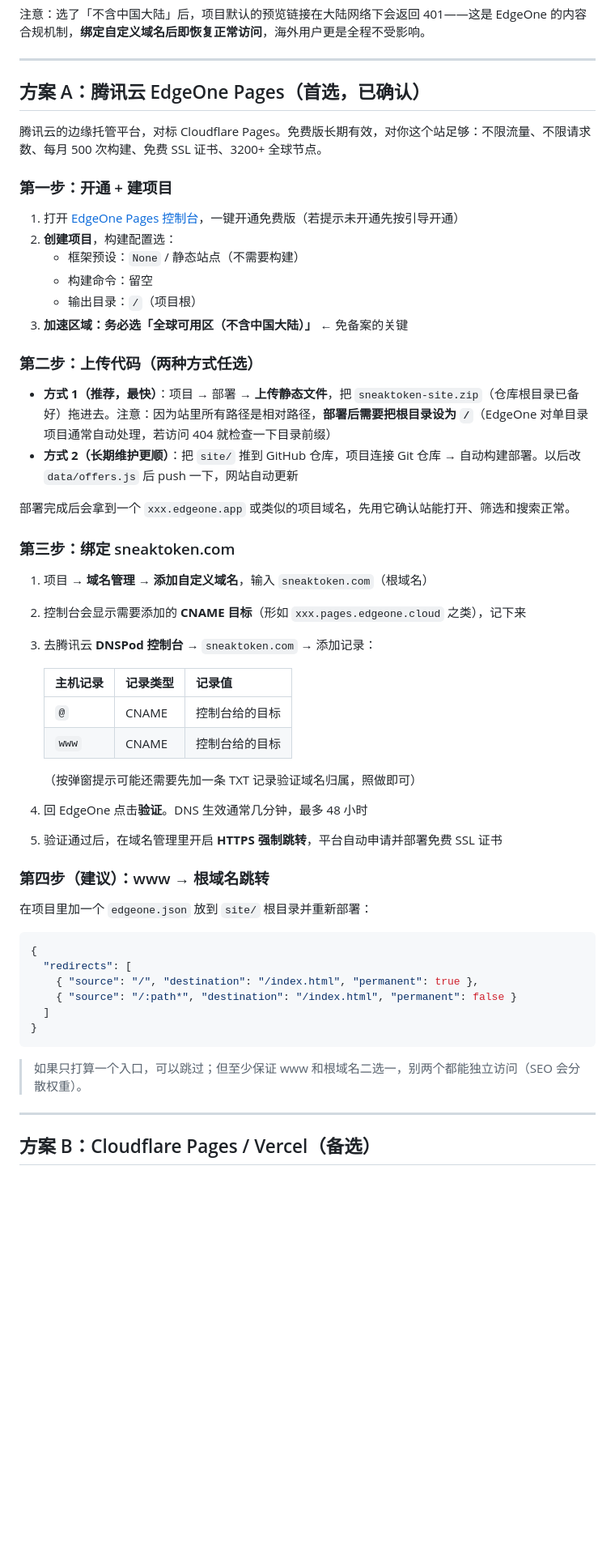
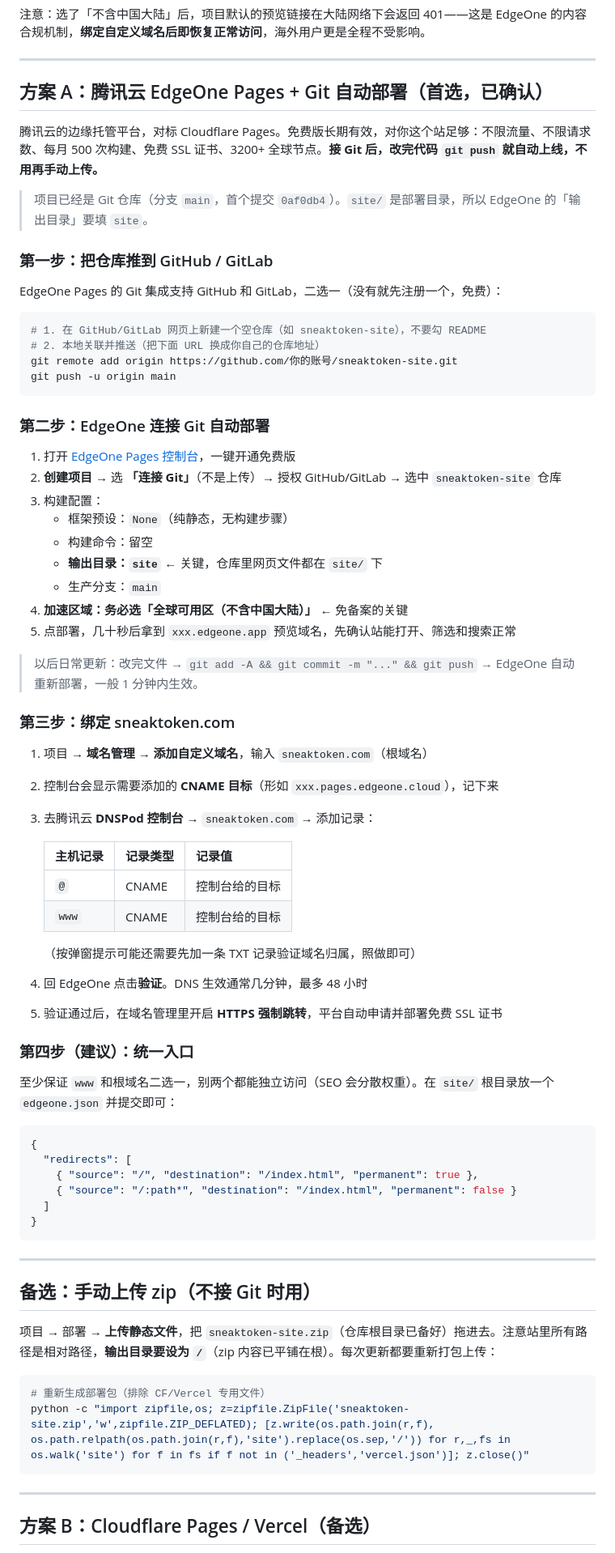
Before and after one commit to pipeitouzi/sneaktoken-site, a Markdown page: DEPLOY.md, the part around one of its changes. Shown at 81% size. GitHub-like rendering; blank space fills up the shorter version.

Commit message:
docs: switch deploy to EdgeOne Pages + Git auto-deploy; fix legal-pages known-issue

````diff
--- a/DEPLOY.md
+++ b/DEPLOY.md
@@ -47,30 +47,41 @@ EdgeOne Pages 创建项目时有三个「加速区域」可选：
 
 ---
 
-## 方案 A：腾讯云 EdgeOne Pages（首选，已确认）
+## 方案 A：腾讯云 EdgeOne Pages + Git 自动部署（首选，已确认）
 
-腾讯云的边缘托管平台，对标 Cloudflare Pages。免费版长期有效，对你这个站足够：不限流量、不限请求数、每月 500 次构建、免费 SSL 证书、3200+ 全球节点。
+腾讯云的边缘托管平台，对标 Cloudflare Pages。免费版长期有效，对你这个站足够：不限流量、不限请求数、每月 500 次构建、免费 SSL 证书、3200+ 全球节点。**接 Git 后，改完代码 `git push` 就自动上线，不用再手动上传。**
 
-### 第一步：开通 + 建项目
+> 项目已经是 Git 仓库（分支 `main`，首个提交 `0af0db4`）。`site/` 是部署目录，所以 EdgeOne 的「输出目录」要填 `site`。
 
-1. 打开 [EdgeOne Pages 控制台](https://console.tencentcloud.com/edgeone)，一键开通免费版（若提示未开通先按引导开通）
-2. **创建项目**，构建配置选：
-   - 框架预设：`None` / 静态站点（不需要构建）
+### 第一步：把仓库推到 GitHub / GitLab
+
+EdgeOne Pages 的 Git 集成支持 GitHub 和 GitLab，二选一（没有就先注册一个，免费）：
+
+```bash
+# 1. 在 GitHub/GitLab 网页上新建一个空仓库（如 sneaktoken-site），不要勾 README
+# 2. 本地关联并推送（把下面 URL 换成你自己的仓库地址）
+git remote add origin https://github.com/你的账号/sneaktoken-site.git
+git push -u origin main
+```
+
+### 第二步：EdgeOne 连接 Git 自动部署
+
+1. 打开 [EdgeOne Pages 控制台](https://console.tencentcloud.com/edgeone)，一键开通免费版
+2. **创建项目** → 选 **「连接 Git」**（不是上传）→ 授权 GitHub/GitLab → 选中 `sneaktoken-site` 仓库
+3. 构建配置：
+   - 框架预设：`None`（纯静态，无构建步骤）
    - 构建命令：留空
-   - 输出目录：`/`（项目根）
-3. **加速区域：务必选「全球可用区（不含中国大陆）」** ← 免备案的关键
+   - **输出目录：`site`** ← 关键，仓库里网页文件都在 `site/` 下
+   - 生产分支：`main`
+4. **加速区域：务必选「全球可用区（不含中国大陆）」** ← 免备案的关键
+5. 点部署，几十秒后拿到 `xxx.edgeone.app` 预览域名，先确认站能打开、筛选和搜索正常
 
-### 第二步：上传代码（两种方式任选）
-
-- **方式 1（推荐，最快）**：项目 → 部署 → **上传静态文件**，把 `sneaktoken-site.zip`（仓库根目录已备好）拖进去。注意：因为站里所有路径是相对路径，**部署后需要把根目录设为 `/`**（EdgeOne 对单目录项目通常自动处理，若访问 404 就检查一下目录前缀）
-- **方式 2（长期维护更顺）**：把 `site/` 推到 GitHub 仓库，项目连接 Git 仓库 → 自动构建部署。以后改 `data/offers.js` 后 push 一下，网站自动更新
-
-部署完成后会拿到一个 `xxx.edgeone.app` 或类似的项目域名，先用它确认站能打开、筛选和搜索正常。
+> 以后日常更新：改完文件 → `git add -A && git commit -m "..." && git push` → EdgeOne 自动重新部署，一般 1 分钟内生效。
 
 ### 第三步：绑定 sneaktoken.com
 
 1. 项目 → **域名管理** → **添加自定义域名**，输入 `sneaktoken.com`（根域名）
-2. 控制台会显示需要添加的 **CNAME 目标**（形如 `xxx.pages.edgeone.cloud` 之类），记下来
+2. 控制台会显示需要添加的 **CNAME 目标**（形如 `xxx.pages.edgeone.cloud`），记下来
 3. 去腾讯云 **DNSPod 控制台** → `sneaktoken.com` → 添加记录：
 
    | 主机记录 | 记录类型 | 记录值 |
@@ -82,9 +93,9 @@ EdgeOne Pages 创建项目时有三个「加速区域」可选：
 4. 回 EdgeOne 点击**验证**。DNS 生效通常几分钟，最多 48 小时
 5. 验证通过后，在域名管理里开启 **HTTPS 强制跳转**，平台自动申请并部署免费 SSL 证书
 
-### 第四步（建议）：www → 根域名跳转
+### 第四步（建议）：统一入口
 
-在项目里加一个 `edgeone.json` 放到 `site/` 根目录并重新部署：
+至少保证 `www` 和根域名二选一，别两个都能独立访问（SEO 会分散权重）。在 `site/` 根目录放一个 `edgeone.json` 并提交即可：
 
 ```json
 {
@@ -95,7 +106,17 @@ EdgeOne Pages 创建项目时有三个「加速区域」可选：
 }
 ```
 
-> 如果只打算一个入口，可以跳过；但至少保证 www 和根域名二选一，别两个都能独立访问（SEO 会分散权重）。
+---
+
+## 备选：手动上传 zip（不接 Git 时用）
+
+项目 → 部署 → **上传静态文件**，把 `sneaktoken-site.zip`（仓库根目录已备好）拖进去。注意站里所有路径是相对路径，**输出目录要设为 `/`**（zip 内容已平铺在根）。每次更新都要重新打包上传：
+
+```bash
+# 重新生成部署包（排除 CF/Vercel 专用文件）
+python -c "import zipfile,os; z=zipfile.ZipFile('sneaktoken-site.zip','w',zipfile.ZIP_DEFLATED); [z.write(os.path.join(r,f), os.path.relpath(os.path.join(r,f),'site').replace(os.sep,'/')) for r,_,fs in os.walk('site') for f in fs if f not in ('_headers','vercel.json')]; z.close()"
+```
+
 
 ---
 
````
Also changed, not shown: other parts of DEPLOY.md (+3 -3 lines).
